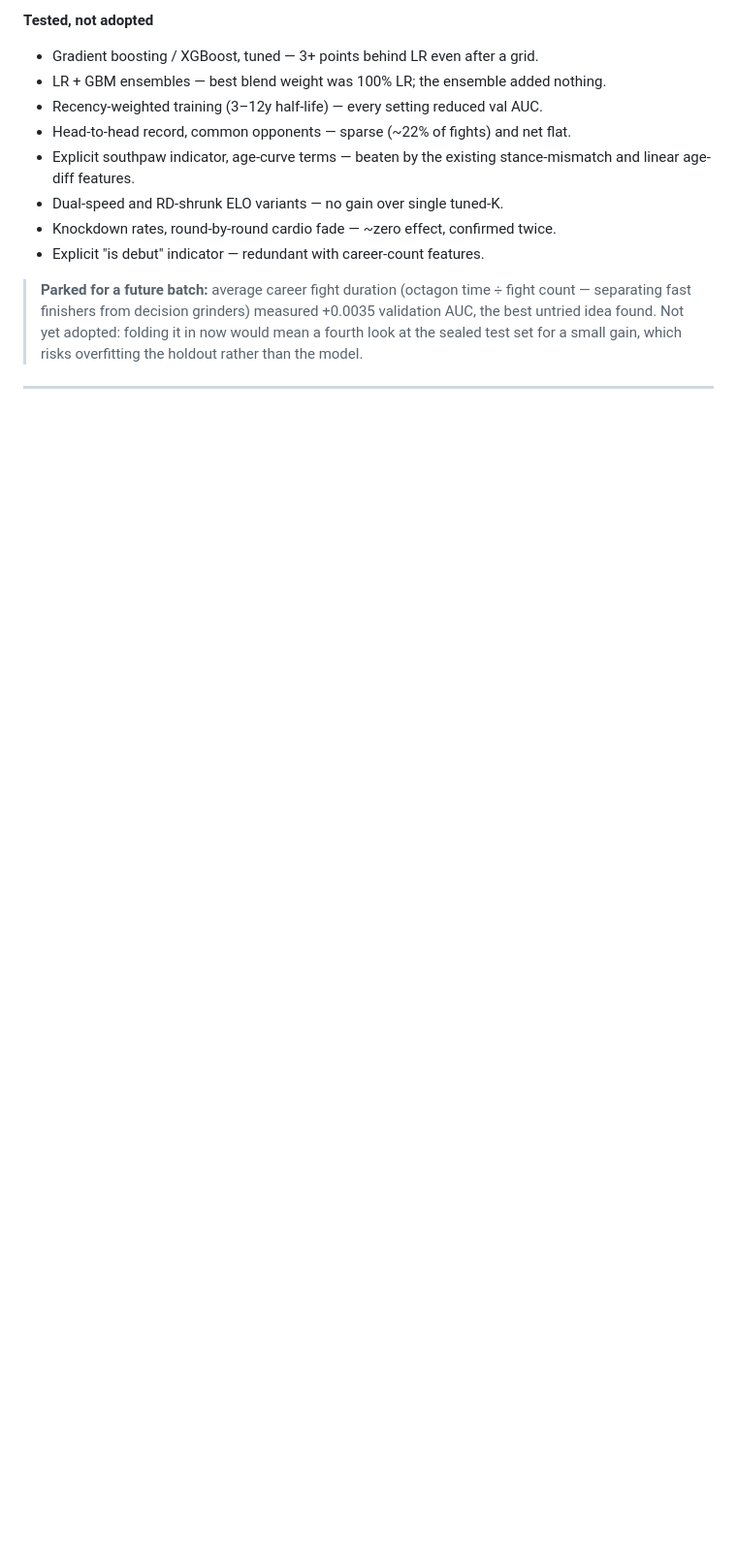
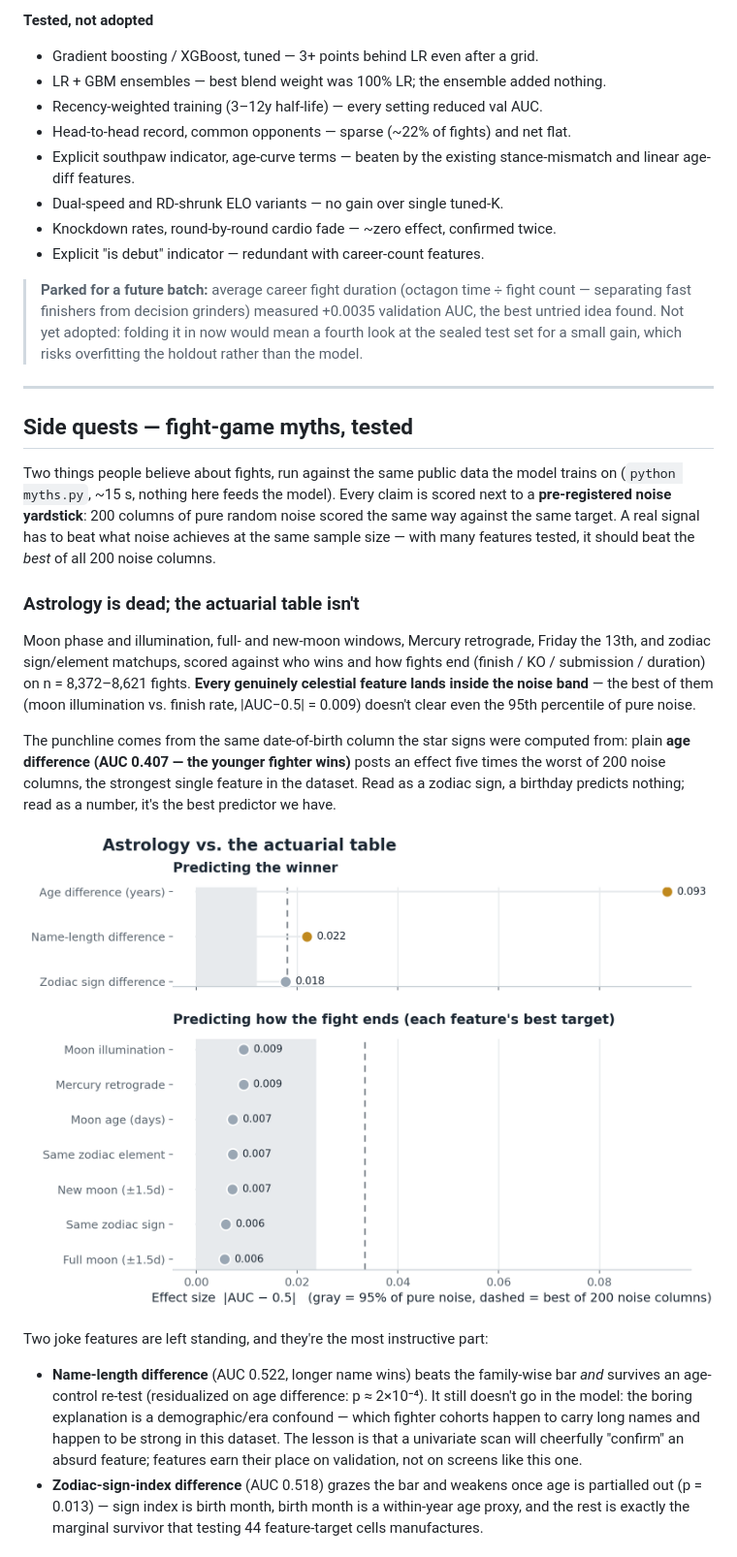
Before and after one commit to BeForce1/ufc-fight-predictor, a Markdown page: README.md, the part around the change printed below. Shown: that part at 97% size. Drawn GitHub-style; pictures changed too: reports/myth_scoreboard.png (added); blank space fills up the shorter version.

Commit message:
Myth-busting side quests: astrology vs. the noise yardstick, cardio by round

```diff
--- a/README.md
+++ b/README.md
@@ -316,3 +316,45 @@ survived; the rest are recorded so they aren't re-attempted.
 
 ---
 
+## Side quests — fight-game myths, tested
+
+Two things people believe about fights, run against the same public data the
+model trains on (`python myths.py`, ~15 s, nothing here feeds the model). Every
+claim is scored next to a **pre-registered noise yardstick**: 200 columns of
+pure random noise scored the same way against the same target. A real signal
+has to beat what noise achieves at the same sample size — with many features
+tested, it should beat the *best* of all 200 noise columns.
+
+### Astrology is dead; the actuarial table isn't
+
+Moon phase and illumination, full- and new-moon windows, Mercury retrograde,
+Friday the 13th, and zodiac sign/element matchups, scored against who wins and
+how fights end (finish / KO / submission / duration) on n = 8,372–8,621 fights.
+**Every genuinely celestial feature lands inside the noise band** — the best of
+them (moon illumination vs. finish rate, |AUC−0.5| = 0.009) doesn't clear even
+the 95th percentile of pure noise.
+
+The punchline comes from the same date-of-birth column the star signs were
+computed from: plain **age difference (AUC 0.407 — the younger fighter wins)**
+posts an effect five times the worst of 200 noise columns, the strongest single
+feature in the dataset. Read as a zodiac sign, a birthday predicts nothing;
+read as a number, it's the best predictor we have.
+
+<p align="center">
+  <img src="reports/myth_scoreboard.png" alt="Effect sizes of cosmic features vs the noise band" width="720">
+</p>
+
+Two joke features are left standing, and they're the most instructive part:
+
+- **Name-length difference** (AUC 0.522, longer name wins) beats the
+  family-wise bar *and* survives an age-control re-test (residualized on age
+  difference: p ≈ 2×10⁻⁴). It still doesn't go in the model: the boring
+  explanation is a demographic/era confound — which fighter cohorts happen to
+  carry long names and happen to be strong in this dataset. The lesson is that
+  a univariate scan will cheerfully "confirm" an absurd feature; features earn
+  their place on validation, not on screens like this one.
+- **Zodiac-sign-index difference** (AUC 0.518) grazes the bar and weakens once
+  age is partialled out (p = 0.013) — sign index is birth month, birth month is
+  a within-year age proxy, and the rest is exactly the marginal survivor that
+  testing 44 feature-target cells manufactures.
+
```
Also changed, not shown: other parts of README.md (+28 -1 lines), reports/myth_cardio.png (added), 1 other file.
